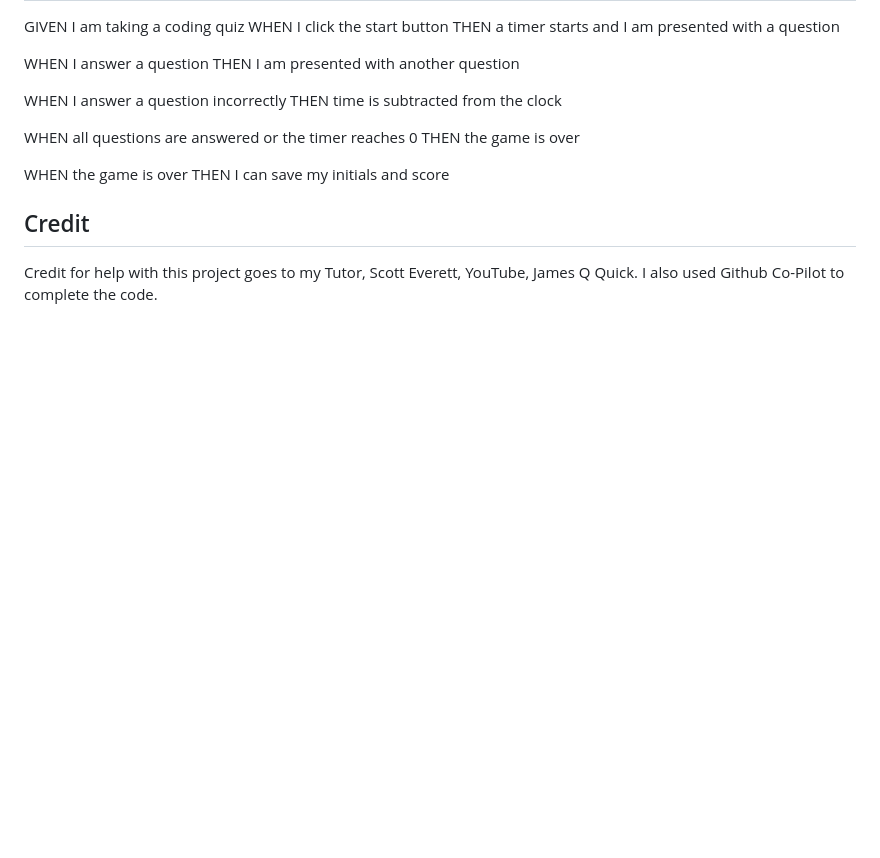
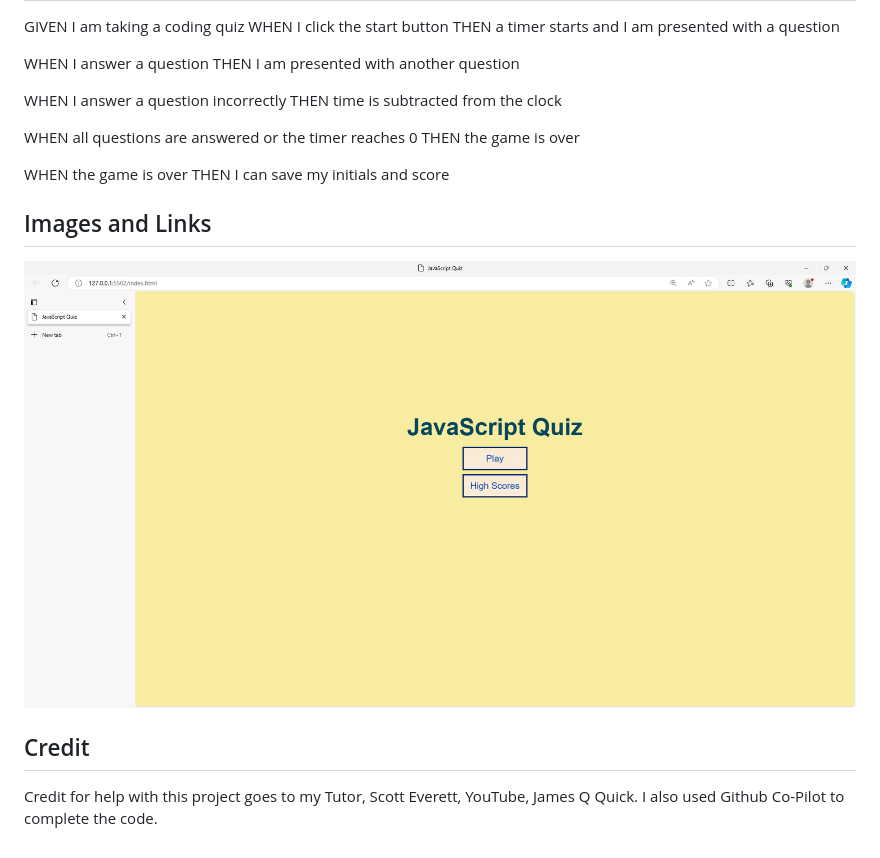
Before and after one commit to LindaV2023/JavaScriptQuizMod-4, a Markdown page: README.md, the part around the change. Rendered like a GitHub page; pictures changed too: image.png (added); blank space fills up the shorter version.

```diff
--- a/README.md
+++ b/README.md
@@ -32,6 +32,10 @@ THEN the game is over
 WHEN the game is over
 THEN I can save my initials and score
 
+## Images and Links
+![Image of start page](image.png)
+
+
 ## Credit
 
 Credit for help with this project goes to my Tutor, Scott Everett, YouTube, James Q Quick.  I also used Github Co-Pilot to complete the code.
```
Also changed, not shown: image-1.png (added).
